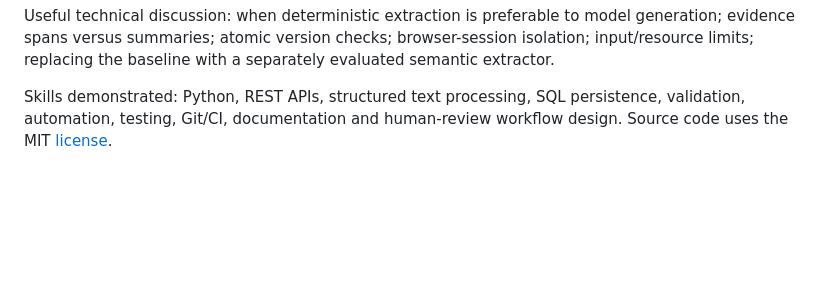
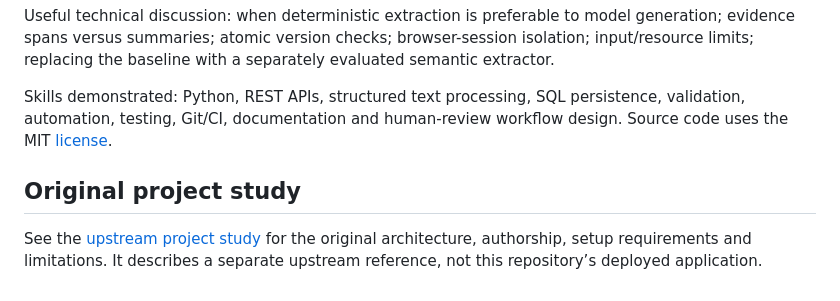
Before and after one commit to dgexplores/clause-ledger, a Markdown page: README.md, the part around the change. GitHub-like rendering; blank space fills up the shorter version.

Commit message:
Document original project study and recruiter discussion guide

```diff
--- a/README.md
+++ b/README.md
@@ -80,3 +80,7 @@ Original implementation for Deepak Gangwar's portfolio, developed with AI assist
 Useful technical discussion: when deterministic extraction is preferable to model generation; evidence spans versus summaries; atomic version checks; browser-session isolation; input/resource limits; replacing the baseline with a separately evaluated semantic extractor.
 
 Skills demonstrated: Python, REST APIs, structured text processing, SQL persistence, validation, automation, testing, Git/CI, documentation and human-review workflow design. Source code uses the MIT [license](LICENSE).
+
+## Original project study
+
+See the [upstream project study](docs/upstream-study.md) for the original architecture, authorship, setup requirements and limitations. It describes a separate upstream reference, not this repository’s deployed application.
```
Also changed, not shown: docs/upstream-study.md (added, +65 -0 lines).
